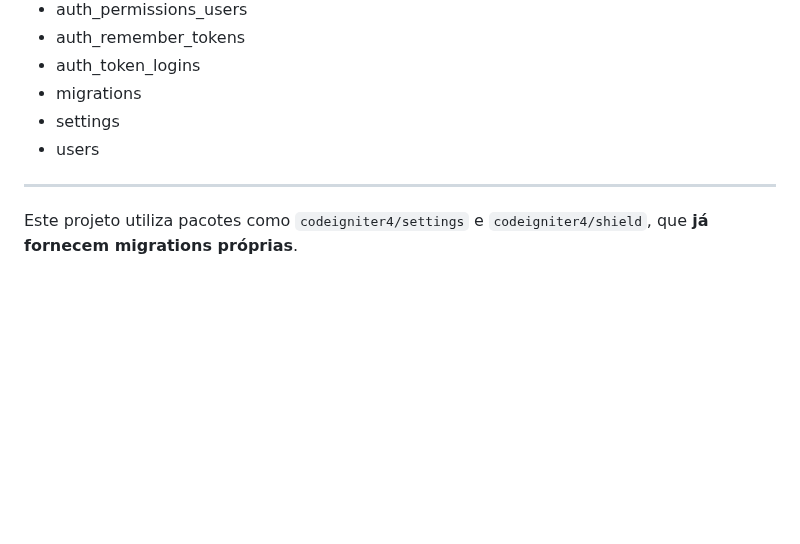
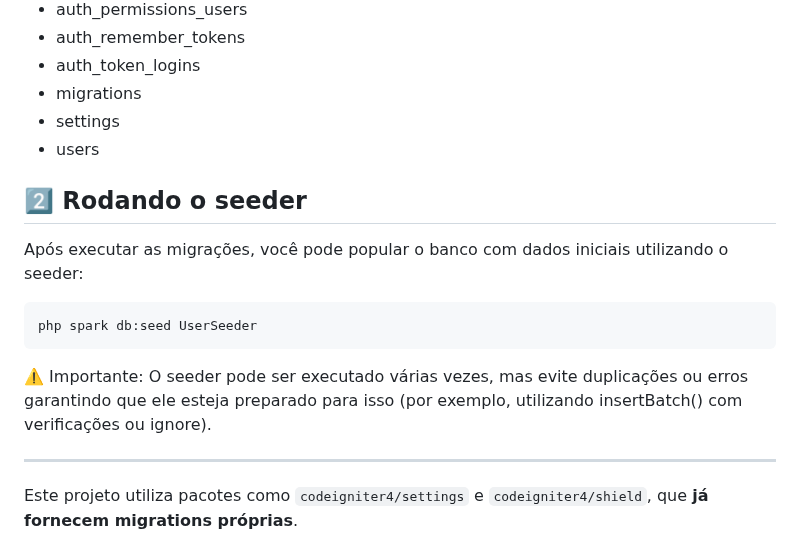
Before and after one commit to jotahtsx/estacionaboa-codeigniter, a Markdown page: README.md, the part around the change. GitHub-like rendering; blank space fills up the shorter version.

Commit message:
adicionando melhorias no readme

````diff
--- a/README.md
+++ b/README.md
@@ -247,6 +247,16 @@ Para confirmar, essas são as seguintes tabelas que foram criadas no seu banco d
 - settings
 - users
 
+## 2️⃣ Rodando o seeder
+
+Após executar as migrações, você pode popular o banco com dados iniciais utilizando o seeder:
+
+```bash
+php spark db:seed UserSeeder
+```
+
+⚠️ Importante: O seeder pode ser executado várias vezes, mas evite duplicações ou erros garantindo que ele esteja preparado para isso (por exemplo, utilizando insertBatch() com verificações ou ignore).
+
 ---
 
 Este projeto utiliza pacotes como `codeigniter4/settings` e `codeigniter4/shield`, que **já fornecem migrations próprias**.
````
